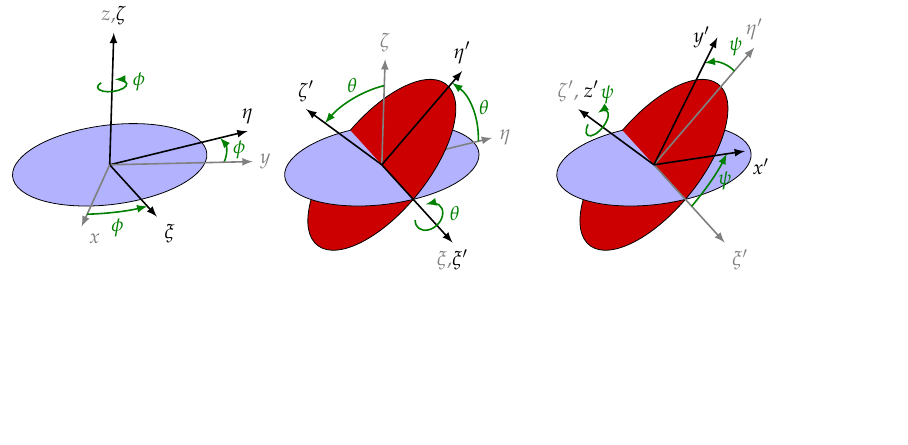
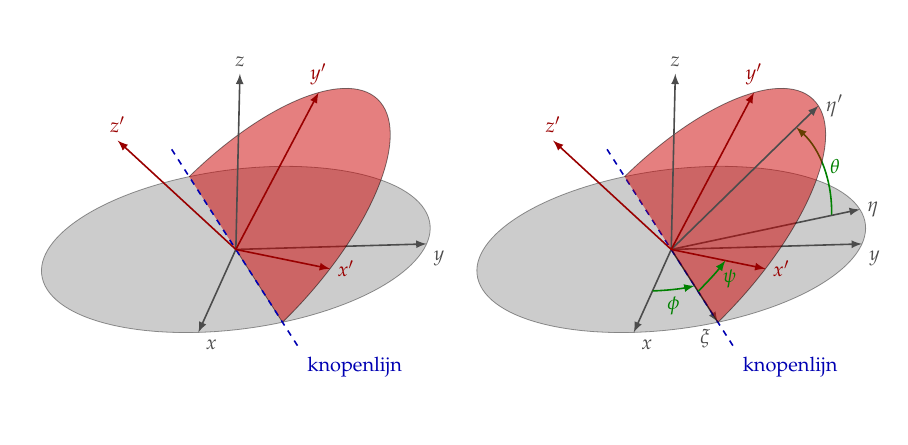
Before and after one commit to UGENT-visualisations-maths-and-physics/UGENT-visualisations-maths-and-physics.github.io, a LaTeX figure (visualisations/Theoretical_Mechanics/CH4/4.4_Euler_angles/standalone.tex): the whole page, the shorter picture padded with empty space. Compiled offline with pdfLaTeX.

Commit message:
Change to profs recommendations

```diff
--- a/visualisations/Theoretical_Mechanics/CH4/4.4_Euler_angles/standalone.tex
+++ b/visualisations/Theoretical_Mechanics/CH4/4.4_Euler_angles/standalone.tex
@@ -4,185 +4,140 @@
 \begin{document}
 
 \begin{tikzpicture}[scale=0.8]
+\useasboundingbox (-10.0,-4.3) rectangle (10.0,5.5);
 
-% ======= GENERAL PARAMETERS =======
-\def\radius{2}          % Base sphere radius
-\def\rA{0.3}            % Small arc radius (for angle indicators)
-\def\addAx{1}           % Extra axis length for arrows
-\def\nutation{45}       % Nutation angle
-\def\precession{-30}    % Precession angle
+% General parameters
+\def\radius{4}      % Base plane radius
+\def\rA{0.3}        % Small arc radius (for angle indicators)
+\def\addAx{0}       % Extra axis length on top of radius (for arrows)
+\def\thetaAngle{40} % theta Euler angle
+\def\psiAngle{-20}  % psi Euler angle
+\def\phiAngle{-25}  % phi Euler angle
 
-% =====================================================
-% ================ FIGURE 1: BASE SYSTEM ===============
-% =====================================================
-% (Shifted left for layout)
-\begin{scope}[shift={(-3*\radius,0)}]
-  % Rotate the scene for a 3D-like view
-  \begin{scope}[rotate around y =-50, rotate around x = -90, rotate around y = 5]
+\begin{scope}[shift={(-1.2 *\radius,0)}]
 
-    % --- Draw base sphere (blue) ---
-    \draw[fill=blue!30] (0,0) circle (\radius);
+  \begin{scope}[rotate around y =-55, rotate around x = -90, rotate around y = 5]
 
-    % --- Fixed vertical axis (eta) ---
-    \draw[thick, -latex] (0,0,0) -- (0,\radius+\addAx,0) node[above] {$\eta$};
+    % Original plane
+    \draw[fill=gray,opacity=0.4] (0,0) circle (\radius);
 
-    % --- Precession arc (phi) around z-axis ---
-    \draw[thick, latex-, color=green!50!black] (0,0) ++(90:\radius+0.4) arc (90:90+\precession:\radius+0.4);
-    \path (0,0) ++(90:\radius+0.4) arc (90:90+0.5*\precession:\radius+0.4) node[right]{\textcolor{green!50!black}{$\phi$}};
 
-    % --- Coordinate axes: y, z, xi ---
-    \draw[thick, -latex, color=gray] (0,0,0) -- (90+\precession:\radius+\addAx) node[right] {$y$};
-    \draw[thick, -latex] (0,0,0) -- (0,0,\radius+\addAx) node[above] {\textcolor{gray}{$z,$}$\zeta$};
-    \draw[thick, -latex] (0,0,0) -- (\radius+\addAx,0,0) node[below right] {$\xi$};
+    \begin{scope}[rotate around z = \phiAngle]
+        % x-axis
+        \draw[thick, -latex, color=gray!60!black] (0,0,0) -- (\radius+\addAx,0,0) node[below right] {$x$};
 
-    % --- Small arc near top to indicate phi angle ---
-    \begin{scope}[shift={(0,0,0.9*\radius)}]
-      \draw[thick, -latex, color=green!50!black] (0,0) ++(-150:\rA) arc(-150:150:\rA);
-      \path (0,0) ++(-150:\rA) arc(-150:90:\rA) node[right]{\textcolor{green!50!black}{$\phi$}};
+        % y-axis
+        \draw[thick, -latex, color=gray!60!black] (0,0,0) -- (0,\radius+\addAx,0) node[below right] {$y$};
+
     \end{scope}
 
-    % --- Rotated x-axis (after precession) ---
-    \begin{scope}[rotate around z = \precession]
-      \draw[thick, -latex,color=gray] (0,0,0) -- (\radius+\addAx,0,0) node[below right] {$x$};
+    % red nutation plane
+    \begin{scope}[rotate around x = \thetaAngle]
+        \draw[fill=red!80!black,opacity=0.5] (0,0,0) -- (\radius,0,0 ) arc (0:180:\radius);
     \end{scope}
 
-    % --- Draw phi arc between xi and x axes ---
-    \draw[thick,latex-, color=green!50!black] (0,0) ++(\radius+0.4,0,0) arc (0:\precession:\radius+0.4);
-    \path (0,0) ++(\radius+0.4,0,0) arc (0:0.5*\precession:\radius+0.4) node[below] {\textcolor{green!50!black}{$\phi$}};
+    % z-axis
+    \begin{scope}[rotate around z = \phiAngle]
+        \draw[thick, -latex,color=gray!60!black] (0,0,0) -- (0,0,\radius) node[above] {$z$};
+    \end{scope}
 
-  \end{scope}
-\end{scope}
+    % knopenlijn
+    \draw[thick,dashed, color=blue!70!black] (-\radius-1.5-\addAx,0,0) -- (\radius+\addAx+1.5,0,0) node[below right] {knopenlijn};
 
 
-% =====================================================
-% ================ FIGURE 2: ADD NUTATION ==============
-% =====================================================
-\begin{scope}[rotate around y =-50, rotate around x = -90, rotate around y = 5]
+    % Scope of rotated body frame after nutation
+    \begin{scope}[rotate around x = \thetaAngle]
 
-  % --- tilted circle: plane after nutation ---
-  \begin{scope}[rotate around x = \nutation]
-    \draw[fill=red!80!black] (0,0,0) -- (-\radius,0,0 ) arc (180:360:\radius);
-  \end{scope}
+      % red nutation plane
+      % \draw[fill=red!80!black,opacity=0.5] (0,0,0) -- (\radius,0,0 ) arc (0:180:\radius);
 
-  % --- Blue base circle (reference plane) ---
-  \draw[fill=blue!30] (0,0) circle (\radius);
+      % final axes (x', y', z')
+      \begin{scope}[rotate around z = -\psiAngle]
 
-  % --- eta axis (vertical) ---
-  \draw[thick, -latex, color=gray] (0,0,0) -- (0,\radius+0.4,0) node[right] {$\eta$};
+        \draw[thick, -latex, red!60!black] (0,0,0) -- (\radius+\addAx,0,0) node[right] {$x'$};
 
-  % --- tilted circle (bottom half) for nutation visualization ---
-  \begin{scope}[rotate around x = \nutation]
-    \draw[fill=red!80!black] (0,0,0) -- (\radius,0,0 ) arc (0:180:\radius);
-  \end{scope}
+        \draw[thick, -latex, red!60!black] (0,0,0) -- (90-\psiAngle:\radius+\addAx) node[above] {$y'$};
 
-  % --- Main axes: z and xi′ ---
-  \draw[thick, -latex, color=gray] (0,0,0) -- (0,0,\radius+0.4) node[above] {$\zeta$};
-  \draw[thick, -latex] (0,0,0) -- (\radius+2.5,0,0) node[below] {\textcolor{gray}{$\xi,$}$\xi'$};
-
-  % --- Small arc showing nutation angle theta near right side ---
-  \begin{scope}[shift={(\radius+1,0,0)}]
-    \begin{scope}[rotate around y=90]
-      \draw[thick, -latex, color=green!50!black] (0,0) ++(-90:\rA) arc(-90:180:\rA) -- ++(0,-0.075,0);
-      \node[right] at (0,\rA,0) {\textcolor{green!50!black}{$\theta$}};
-    \end{scope}
-  \end{scope}
-
-  % --- theta arcs showing tilt between z and z′ ---
-  \begin{scope}[rotate around y=90]
-    \draw[thick,-latex, color=green!50!black] (0,0,0) ++(90:\radius+0.1)  arc (90:90+\nutation:\radius+0.1);
-    \path (0,0,0) ++(90:\radius+0.1)  arc (90:90+0.5*\nutation:\radius+0.1) node[right] {\textcolor{green!50!black}{$\theta$}};
-
-    \draw[thick,-latex,color=green!50!black] (0,0,0) ++(180:\radius-0.2)  arc (180:180+\nutation:\radius-0.2);
-    \path (0,0,0) ++(180:\radius-0.2)  arc (180:180+0.5*\nutation:\radius-0.2) node[above] {\textcolor{green!50!black}{$\theta$}};
-
-    % --- Tilted axes after nutation ---
-    \draw[thick,-latex] (0,0) -- (180+\nutation:\radius+0.4) node[above] {$\zeta'$};
-    \draw[thick,-latex] (0,0) -- (90+\nutation:\radius+0.4) node[above] {$\eta'$};
-  \end{scope}
-
-  % % --- x-axis rotated by precession phi ---
-  % \begin{scope}[rotate around z = \precession]
-  %   \draw[thick, -latex, color=gray] (0,0,0) -- (\radius+\addAx,0,0) node[below right] {$x$};
-  % \end{scope}
-
-  % % --- phi arc again (for reference) ---
-  % \draw[thick,dashed,latex-, color=gray] (0,0) ++(\radius-0.2,0,0) arc (0:\precession:\radius-0.2);
-  % \path (0,0) ++(\radius-0.2,0,0) arc (0:0.5*\precession:\radius-0.2) node[below] {\textcolor{gray}{$\phi$}};
-\end{scope}
-
-
-% =====================================================
-% ================ FIGURE 3: ADD SPIN =================
-% =====================================================
-\begin{scope}[shift={(3*\radius,0)}]
-  \begin{scope}[rotate around y =-50, rotate around x = -90, rotate around y = 5]
-
-    % --- Same as figure 2: tilted red!80!black and base blue circles ---
-    \begin{scope}[rotate around x = \nutation]
-      \draw[fill=red!80!black] (0,0,0) -- (-\radius,0,0 ) arc (180:360:\radius);
-    \end{scope}
-    \draw[fill=blue!30] (0,0) circle (\radius);
-    % \draw[thick, -latex,color=gray] (0,0,0) -- (0,\radius+0.4,0) node[right] {$\eta$};
-
-    \begin{scope}[rotate around x = \nutation]
-      \draw[fill=red!80!black] (0,0,0) -- (\radius,0,0 ) arc (0:180:\radius);
-    \end{scope}
-
-    % --- Axes y, z, xi′ ---
-    % \draw[thick, -latex,color=gray] (0,0,0) -- (0,0,\radius+0.4) node[above] {$z$};
-    % \draw[thick, -latex, color=gray] (0,0,0) -- (90+\precession:\radius+\addAx) node[right] {$y$};
-    \draw[thick, -latex,color=gray] (0,0,0) -- (\radius+2.5,0,0) node[below right] {$\xi'$};
-
-    % --- Arc for nutation theta ---
-    % \begin{scope}[rotate around y=90]
-    %   \draw[thick,-latex] (0,0,0) ++(90:\radius+0.1)  arc (90:90+\nutation:\radius+0.1);
-    %   \path (0,0,0) ++(90:\radius+0.1)  arc (90:90+0.5*\nutation:\radius+0.1) node[right] {$\theta$};
-    % \end{scope}
-
-    % --- x-axis rotated by precession phi ---
-    % \begin{scope}[rotate around z = \precession]
-    %   \draw[thick, -latex] (0,0,0) -- (\radius+\addAx,0,0) node[below right] {$x$};
-    % \end{scope}
-
-    % --- phi arc for reference ---
-    % \draw[thick,latex-] (0,0) ++(\radius+0.4,0,0) arc (0:\precession:\radius+0.4);
-    % \path (0,0) ++(\radius+0.4,0,0) arc (0:0.5*\precession:\radius+0.4) node[below] {$\phi$};
-  \end{scope}
-
-  % -----------------------------------------------------
-  % ADDITIONAL ELEMENTS for FIGURE 3 (Spin phi)
-  % -----------------------------------------------------
-  \begin{scope}[rotate around y =-50, rotate around x = -90, rotate around y = 5]
-
-    % --- Axes of rotated body frame after nutation ---
-    \begin{scope}[rotate around x = \nutation]
-      \draw[thick, -latex,color=gray] (0,0,0) -- (0,\radius+1,0) node[above] {$\eta'$};
-
-      % --- psi precession (spin) arc around eta' ---
-      \draw[thick, -latex,color=green!50!black] (0,0) ++(90:\radius+0.4) arc (90:90-\precession:\radius+0.4);
-      \path (0,0) ++(90:\radius+0.4) arc (90:90-0.5*\precession:\radius+0.4) node[above right]{\textcolor{green!50!black}{$\psi$}};
-
-      % --- Axes after psi rotation (body frame) ---
-      \draw[thick, -latex] (0,0,0) -- (90-\precession:\radius+1) node[left] {$y'$};
-      \draw[thick, -latex] (0,0,0) -- (0,0,\radius+0.4) node[above] {\textcolor{gray}{$\zeta'$, }$z'$};
-
-      % --- Small psi arc marker on top ---
-      \begin{scope}[shift={(0,0,0.9*\radius)}]
-        \draw[thick, -latex, color=green!50!black] (0,0) ++(-150:\rA) arc(-150:150:\rA);
-        \path (0,0) ++(90:\rA) node[align=left,above]{\textcolor{green!50!black}{$\psi$}};
+        \draw[thick, -latex, red!60!black] (0,0,0) -- (0,0,\radius+\addAx) node[above] {$z'$};
       \end{scope}
 
-      % --- x′ axis (rotated by psi) ---
-      \begin{scope}[rotate around z = -\precession]
-        \draw[thick, -latex] (0,0,0) -- (\radius+1,0,0) node[below right] {$x'$};
-      \end{scope}
-
-      % --- psi arc indicator between xi′ and x′ ---
-      \draw[thick,-latex,color=green!50!black] (0,0) ++(\radius+0.4,0,0) arc (0:-\precession:\radius+0.4);
-      \path (0,0) ++(\radius+0.4,0,0) arc (0:-0.5*\precession:\radius+0.4) node[right] {\textcolor{green!50!black}{$\psi$}};
     \end{scope}
   \end{scope}
 \end{scope}
 
+\begin{scope}[shift={(1.2 *\radius,0)}]
+
+  \begin{scope}[rotate around y =-55, rotate around x = -90, rotate around y = 5]
+
+    % Original plane
+    \draw[fill=gray,opacity=0.4] (0,0) circle (\radius);
+
+    % x-axis
+    \begin{scope}[rotate around z = \phiAngle]
+        % x-axis
+        \draw[thick, -latex, color=gray!60!black] (0,0,0) -- (\radius+\addAx,0,0) node[below right] {$x$};
+
+        % y-axis
+        \draw[thick, -latex, color=gray!60!black] (0,0,0) -- (0,\radius+\addAx,0) node[below right] {$y$};
+
+
+        \draw[thick,-latex,color=green!50!black] (0,0) ++(\radius-2,0,0) arc (0:-\phiAngle:\radius-2);
+
+        \path (0,0) ++(\radius-2,0,0) arc (0:-0.5*\phiAngle:\radius-2) node[below] {\textcolor{green!50!black}{$\phi$}};
+
+    \end{scope}
+
+    \begin{scope}[rotate around y=90]
+        \draw[thick,-latex, color=green!50!black] (0,0,0) ++(90:\radius-0.6)  arc (90:90+\thetaAngle:\radius-0.6);
+
+        \path (0,0,0) ++(90:\radius-0.6)  arc (90:90+0.5*\thetaAngle:\radius-0.6) node[right] {\textcolor{green!50!black}{$\theta$}};
+    \end{scope}
+
+    % xi axis
+    \draw[thick, -latex,color=gray!60!black] (0,0,0) -- (\radius+\addAx,0,0) node[below left] {$\xi$};
+
+    \draw[thick,dashed, color=blue!70!black] (-\radius-1.5-\addAx,0,0) -- (\radius+\addAx+1.5,0,0) node[below right] {knopenlijn};
+
+
+
+    % eta axis
+    \draw[thick, -latex, color=gray!60!black] (0,0,0) -- (0,\radius+\addAx,0) node[right] {$\eta$};
+
+    % red nutation plane
+    \begin{scope}[rotate around x = \thetaAngle]
+        \draw[fill=red!80!black,opacity=0.5] (0,0,0) -- (\radius,0,0 ) arc (0:180:\radius);
+    \end{scope}
+
+    % z-axis
+    \begin{scope}[rotate around z = \phiAngle]
+        \draw[thick, -latex,color=gray!60!black] (0,0,0) -- (0,0,\radius) node[above] {$z$};
+    \end{scope}
+
+    % Scope of rotated body frame after nutation
+    \begin{scope}[rotate around x = \thetaAngle]
+
+        % eta axis
+      \draw[thick, -latex,color=gray!60!black] (0,0,0) -- (0,\radius+\addAx) node[right] {$\eta'$};
+
+      % red nutation plane
+      % \draw[fill=red!80!black,opacity=0.5] (0,0,0) -- (\radius,0,0 ) arc (0:180:\radius);
+
+      % final axes (x', y', z')
+      \begin{scope}[rotate around z = -\psiAngle]
+
+        \draw[thick, -latex, red!60!black] (0,0,0) -- (\radius+\addAx,0,0) node[right] {$x'$};
+
+        \draw[thick, -latex, red!60!black] (0,0,0) -- (90-\psiAngle:\radius+\addAx) node[above] {$y'$};
+
+        \draw[thick, -latex, red!60!black] (0,0,0) -- (0,0,\radius+\addAx) node[above] {$z'$};
+      \end{scope}
+
+      % psi indicator
+      \draw[thick,-latex,color=green!50!black] (0,0) ++(\radius-1.7,0,0) arc (0:-\psiAngle:\radius-1.7);
+      \path (0,0) ++(\radius-1.5,0,0) arc (0:-0.5*\psiAngle:\radius-1.5) node[right] {\textcolor{green!50!black}{$\psi$}};
+
+    \end{scope}
+  \end{scope}
+\end{scope}
 \end{tikzpicture}
 \end{document}
```
